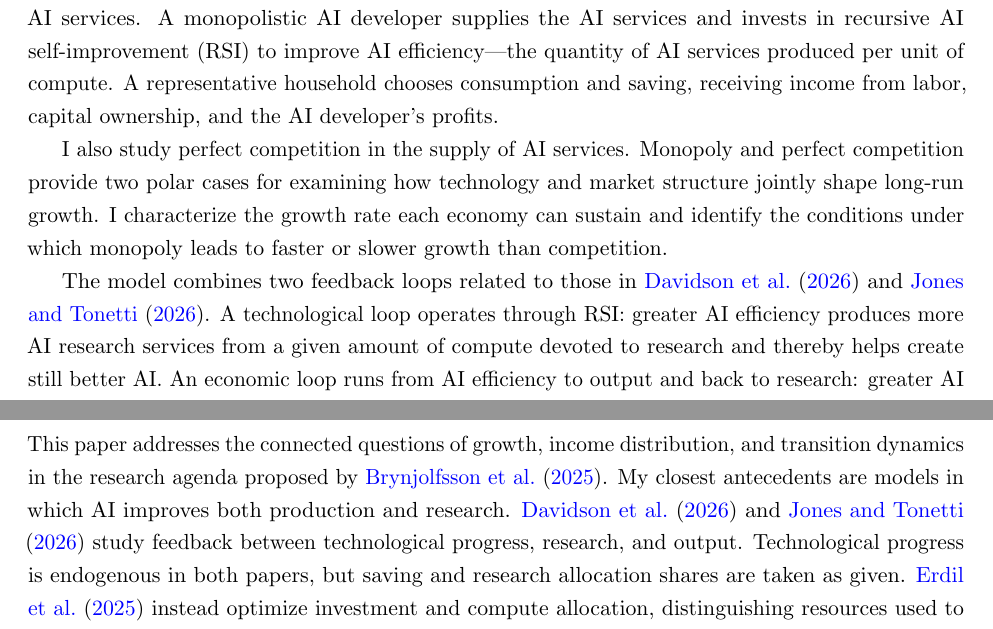
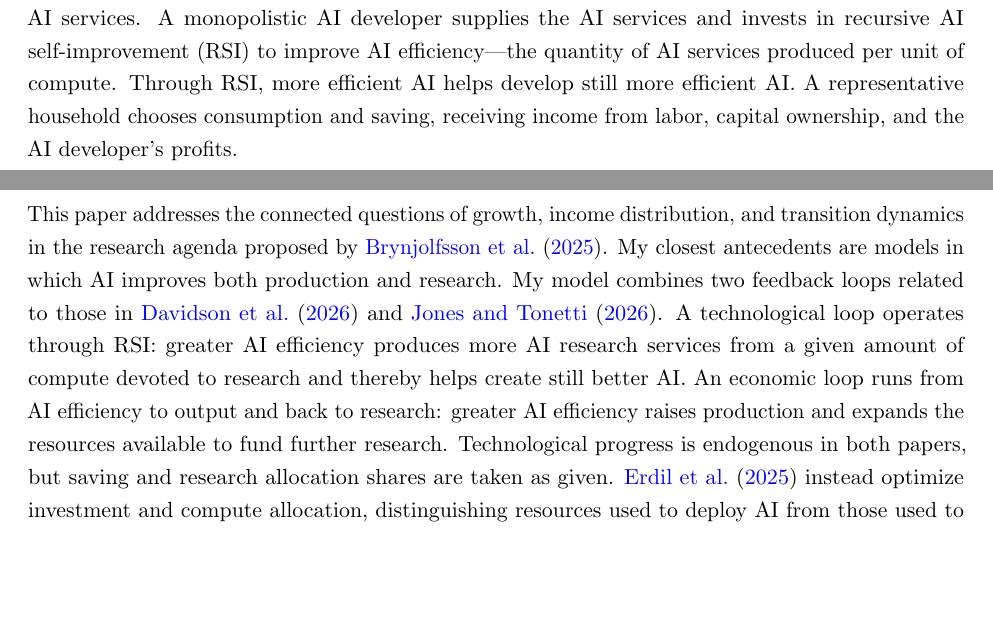
Before and after one commit to oliverpardo1979/ai-growth-and-labor, a LaTeX paper (main_rewrite.tex, which reads sections_rewrite/01_introduction.tex, sections_rewrite/02_literature.tex): two parts of pages 3 and 5 of 95, joined at a grey line, cut so that both start at the same text, the shorter picture padded with empty space. Compiled offline with pdfLaTeX.

Commit message:
Streamline introduction and move feedback loops to related literature

```diff
--- a/sections_rewrite/01_introduction.tex
+++ b/sections_rewrite/01_introduction.tex
@@ -4,24 +4,16 @@
 Advances in artificial intelligence raise both hopes and fears. One hope is that increasingly capable AI could generate unprecedented economic prosperity, with workers benefiting from higher wages. One fear is that the AI industry could capture a growing share of that prosperity while workers who depend on labor income receive a declining share. In this paper, I show how both outcomes can coexist: when AI and labor are substitutes, AI can permanently raise wage growth. Yet in the long run, output per worker grows even faster than wages, while AI-industry revenue grows faster than total labor income. Labor’s income share therefore converges to zero.
 
 To show this, I extend the Ramsey--Cass--Koopmans model to include AI services as an additional production input. Competitive firms produce the final good using capital, effective labor, and AI services.
-A monopolistic AI developer supplies the AI services and invests in recursive AI self-improvement (RSI) to improve AI efficiency---the quantity of AI services produced per unit of compute. A representative household chooses consumption and saving, receiving income from labor, capital ownership, and the AI developer’s profits.
+A monopolistic AI developer supplies the AI services and invests in recursive AI self-improvement (RSI) to improve AI efficiency---the quantity of AI services produced per unit of compute. Through RSI, more efficient AI helps develop still more efficient AI. A representative household chooses consumption and saving, receiving income from labor, capital ownership, and the AI developer’s profits.
 
-I also study perfect competition in the supply of AI services.
 %Together, the elasticity of substitution between AI production services and labor and the maximum attainable level of AI efficiency determine whether human labor remains a long-run production bottleneck or whether AI accelerates economic growth.
 %By introducing a monopolistic AI developer, I distinguish how the gains from AI are distributed through wages, returns to physical capital, and AI-industry profits.
-Monopoly and perfect competition provide two polar cases for examining
-how technology and market structure jointly shape long-run growth.
-I characterize the growth rate each economy can sustain and identify
-the conditions under which monopoly leads to faster or slower growth
-than competition.
 
 
 %This fear, however, does not require real wages to decline: workers may receive a smaller share of a much larger economy even as their wages rise. Can unprecedented prosperity coexist with a vanishing labor income share? Under what conditions could the world economy follow such a path? How long could it take before the transition became visible, and what economic signals would reveal it? What would happen to wages and labor's income share along the way?
 
 %This question is becoming more pressing as AI increasingly contributes to its own development. Recursive self-improvement (RSI) is a feedback process in which better AI helps develop still better AI. OpenAI \citep{openairesearchacceleration2026} and Anthropic \citep{favaroclark2026} report that AI systems already accelerate parts of their research. OpenAI's chief scientist already stated that the pace of progress ``could be sustained into recursive self-improvement'' \citep{pachocki2026}. Anthropic nevertheless cautions that, regarding AI systems that autonomously design and develop their successors, ``We are not there yet'' \citep{favaroclark2026}. These reports motivate studying the economic consequences of autonomous AI research without assuming when it will become possible.
 
-
-The model combines two feedback loops related to those in \citet{davidsonetal2026} and \citet{jonestonetti2026}. A technological loop operates through RSI: greater AI efficiency produces more AI research services from a given amount of compute devoted to research and thereby helps create still better AI. An economic loop runs from AI efficiency to output and back to research: greater AI efficiency raises production and expands the resources available to fund further research.
 
 If labor and AI are substitutes and there are sufficiently strong research returns, the developer's discounted net profit can become unbounded if AI efficiency is unrestricted. To rule this out, I first study an economy with an upper bound on AI efficiency and examine how equilibria change as the bound rises.
 
--- a/sections_rewrite/02_literature.tex
+++ b/sections_rewrite/02_literature.tex
@@ -1,7 +1,7 @@
 \section{Related literature}
 \label{sec:rewrite-literature}
 
-This paper addresses the connected questions of growth, income distribution, and transition dynamics in the research agenda proposed by \citet{brynjolfssonkorinekagrawal2025}. My closest antecedents are models in which AI improves both production and research. \citet{davidsonetal2026} and \citet{jonestonetti2026} study feedback between technological progress, research, and output. Technological progress is endogenous in both papers, but saving and research allocation shares are taken as given. \citet{erdiletal2025gate} instead optimize investment and compute allocation, distinguishing resources used to deploy AI from those used to improve it. Whereas they solve a social planner's problem, I study a market equilibrium with a monopolistic AI developer.
+This paper addresses the connected questions of growth, income distribution, and transition dynamics in the research agenda proposed by \citet{brynjolfssonkorinekagrawal2025}. My closest antecedents are models in which AI improves both production and research. My model combines two feedback loops related to those in \citet{davidsonetal2026} and \citet{jonestonetti2026}. A technological loop operates through RSI: greater AI efficiency produces more AI research services from a given amount of compute devoted to research and thereby helps create still better AI. An economic loop runs from AI efficiency to output and back to research: greater AI efficiency raises production and expands the resources available to fund further research. Technological progress is endogenous in both papers, but saving and research allocation shares are taken as given. \citet{erdiletal2025gate} instead optimize investment and compute allocation, distinguishing resources used to deploy AI from those used to improve it. Whereas they solve a social planner's problem, I study a market equilibrium with a monopolistic AI developer.
 %They let a social planner choose investment and compute allocation. I, in contrast, study a decentralized economy in which households choose saving, competitive firms choose production inputs, and a monopolistic AI developer chooses research investment to maximize discounted net profit. The resources devoted to improving AI therefore respond to private profit opportunities and compete with consumption and physical-capital accumulation.
 
 The developer's research incentives build on \citet{romer1990}, where
```
